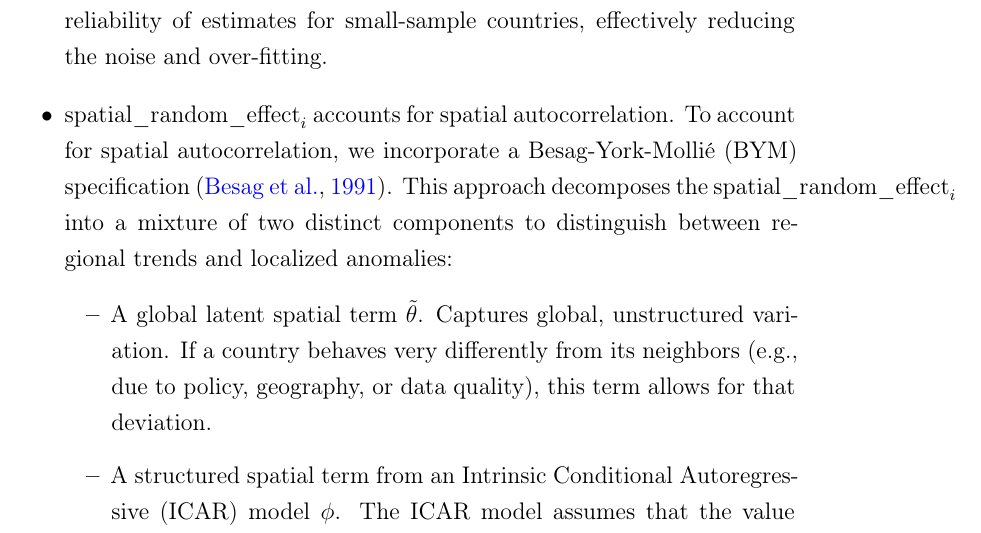
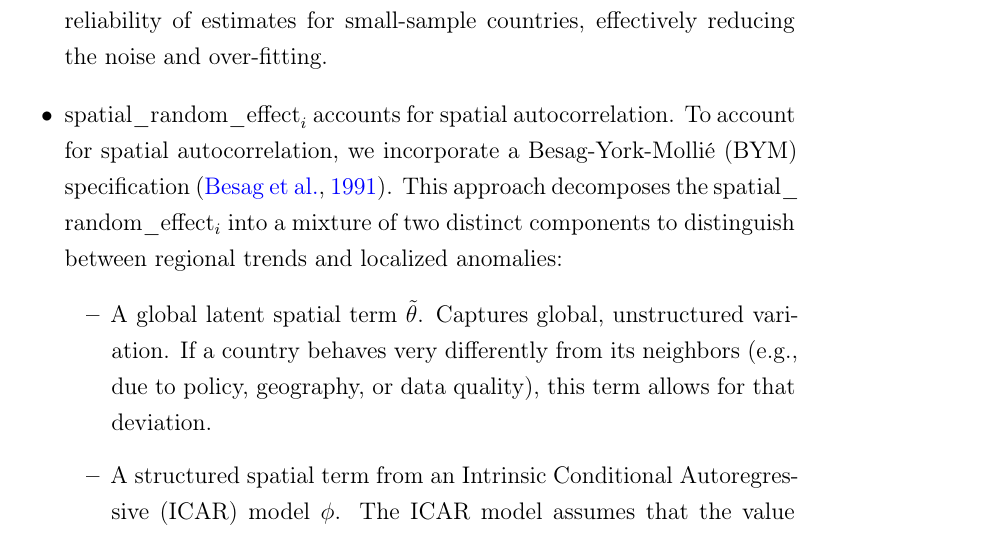
Before and after one commit to jessegrabowski/laos-climate-change, a LaTeX paper (latex_typst/latex/main.tex, which reads latex_typst/latex/sections/06_methodology.tex): part of page 21 of 103, cut so that both start at the same text. Compiled offline with pdfLaTeX.

Commit message:
fixing line overruns

```diff
--- a/latex_typst/latex/sections/06_methodology.tex
+++ b/latex_typst/latex/sections/06_methodology.tex
@@ -99,7 +99,7 @@ These components have the following meanings:
 \begin{itemize}
     \item $\text{country\_fixed\_effect}$ is a model intercept with a country hierarchy. This means that it is modeled using a Bayesian hierarchical framework, which serves as an intermediary between the extremes of no-pooling (independent OLS per country) and complete pooling (a single global intercept). This structure assumes that country-level intercepts are drawn from a common global distribution, allowing for partial pooling of information across units. For countries with sparse data or extreme outliers, the hierarchical prior induces shrinkage of the country-specific estimates toward the global mean. This ``information sharing'' significantly improves the reliability of estimates for small-sample countries, effectively reducing the noise and over-fitting.
 
-    \item $\text{spatial\_random\_effect}_{i}$ accounts for spatial autocorrelation. To account for spatial autocorrelation, we incorporate a Besag-York-Molli\'{e} (BYM) specification \citep{besag1991bayesian}. This approach decomposes the $\text{spatial\_random\_effect}_{i}$ into a mixture of two distinct components to distinguish between regional trends and localized anomalies:
+\item $\text{spatial\_random\_effect}_{i}$ accounts for spatial autocorrelation. To account for spatial autocorrelation, we incorporate a Besag-York-Molli\'{e} (BYM) specification \citep{besag1991bayesian}. This approach decomposes the $\text{spatial\_}\allowbreak\text{random\_}\allowbreak\text{effect}_{i}$ into a mixture of two distinct components to distinguish between regional trends and localized anomalies:
     \begin{itemize}
         \item A global latent spatial term $\tilde{\theta}$. Captures global, unstructured variation. If a country behaves very differently from its neighbors (e.g., due to policy, geography, or data quality), this term allows for that deviation.
         \item A structured spatial term from an Intrinsic Conditional Autoregressive (ICAR) model $\phi$. The ICAR model assumes that the value of a country's spatial random effect is similar to that of its neighbors. Mathematically, this is a Gaussian Markov Random Field (GMRF) with dependence defined through an adjacency matrix $W$. This structure introduces local smoothing: nearby countries' effects ``pull'' each other.
```
Also changed, not shown: latex_typst/latex/sections/06_methodology.tex (4 more changed lines), 2 other files.
